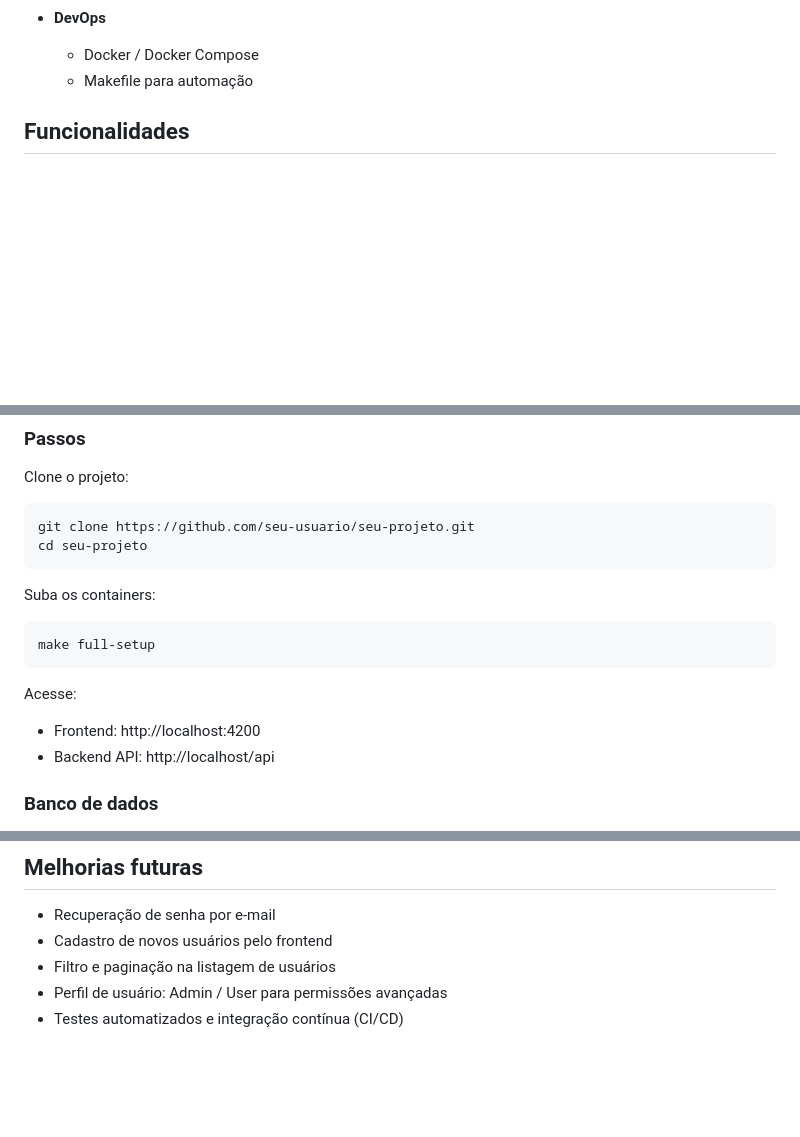
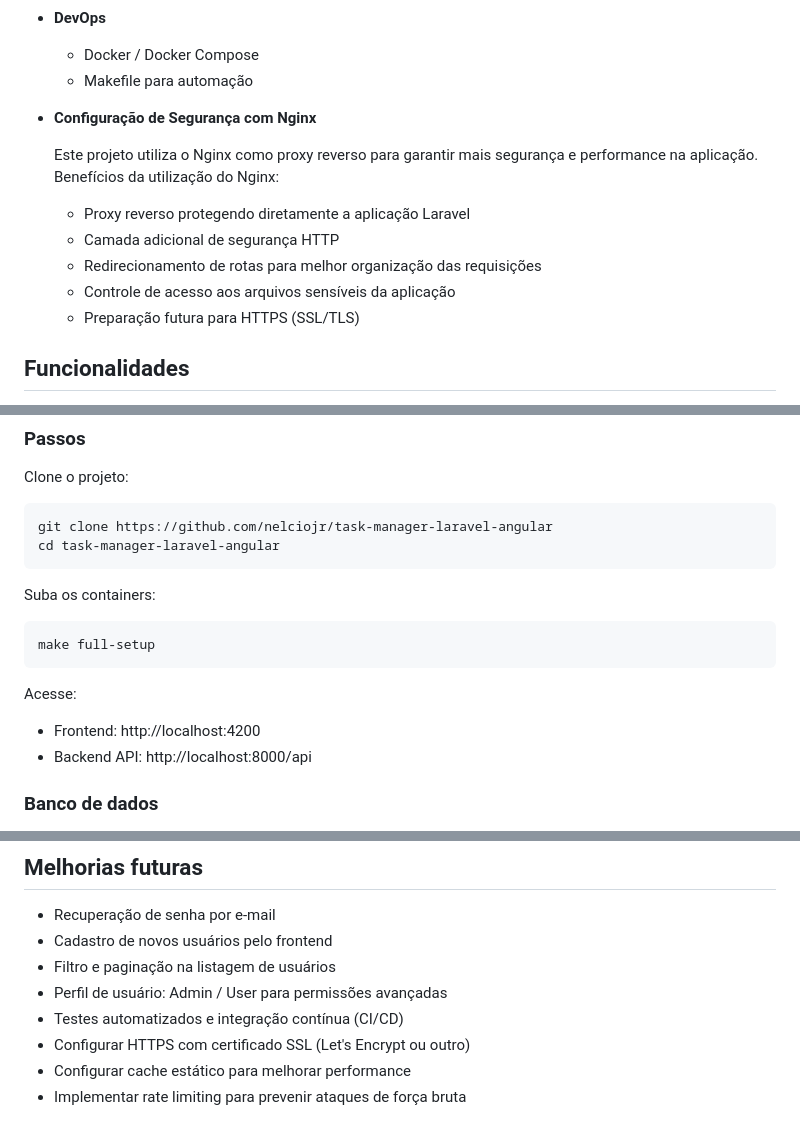
Before and after one commit to nelciojr/task-manager-laravel-angular, a Markdown page: README.md, 3 parts joined by grey strips. Rendered like a GitHub page; blank space fills up the shorter version.

Commit message:
Ajuste no README.md

````diff
--- a/README.md
+++ b/README.md
@@ -23,6 +23,17 @@ Inclui autenticação JWT, refresh token automático, ambiente dockerizado e int
 - **DevOps**
   - Docker / Docker Compose
   - Makefile para automação
+
+
+- **Configuração de Segurança com Nginx**
+
+  Este projeto utiliza o Nginx como proxy reverso para garantir mais segurança e performance na aplicação.
+  Benefícios da utilização do Nginx:
+  - Proxy reverso protegendo diretamente a aplicação Laravel
+  - Camada adicional de segurança HTTP
+  - Redirecionamento de rotas para melhor organização das requisições
+  - Controle de acesso aos arquivos sensíveis da aplicação
+  - Preparação futura para HTTPS (SSL/TLS)
 
 ## Funcionalidades
 
@@ -55,8 +66,8 @@ Makefile
 Clone o projeto:
 
 ```
-git clone https://github.com/seu-usuario/seu-projeto.git
-cd seu-projeto
+git clone https://github.com/nelciojr/task-manager-laravel-angular
+cd task-manager-laravel-angular
 ```
 
 Suba os containers:
@@ -67,7 +78,7 @@ make full-setup
 
 Acesse:
 - Frontend: http://localhost:4200
-- Backend API: http://localhost/api
+- Backend API: http://localhost:8000/api
 
 ### Banco de dados
 - Host: localhost
@@ -130,3 +141,6 @@ make artisan-seed
 - Filtro e paginação na listagem de usuários
 - Perfil de usuário: Admin / User para permissões avançadas
 - Testes automatizados e integração contínua (CI/CD)
+- Configurar HTTPS com certificado SSL (Let's Encrypt ou outro)
+- Configurar cache estático para melhorar performance
+- Implementar rate limiting para prevenir ataques de força bruta
````
Also changed, not shown: other parts of README.md (+1 -1 lines).
